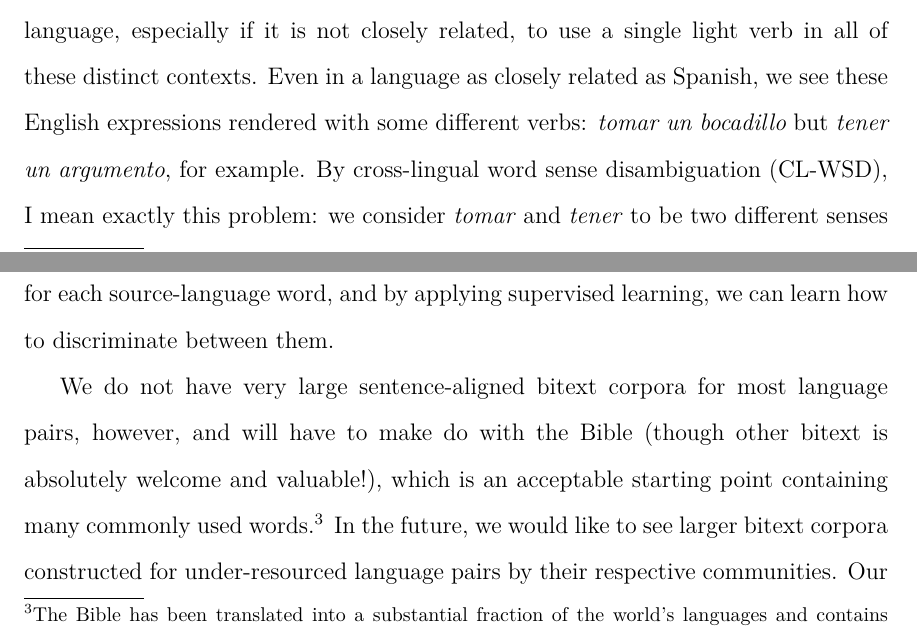
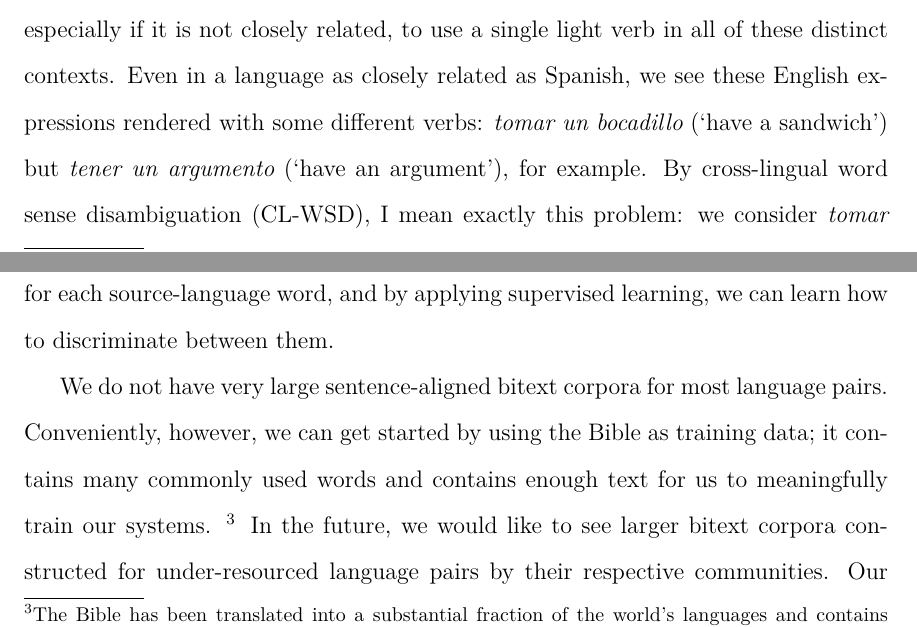
Before and after one commit to alexrudnick/dissertation, a LaTeX thesis (dissertation/dissertation.tex, which reads dissertation/overview.tex): two parts of pages 13 and 15 of 165, joined at a grey line, cut so that both start at the same text. Compiled offline with XeLaTeX.

Commit message:
some wording fixes suggested by Markus

```diff
--- a/dissertation/overview.tex
+++ b/dissertation/overview.tex
@@ -63,7 +63,8 @@ have" is quite different. It would be surprising for our target language,
 especially if it is not closely related, to use a single light verb in
 all of these distinct contexts. Even in a language as closely related as
 Spanish, we see these English expressions rendered with some different
-verbs: \emph{tomar un bocadillo} but \emph{tener un argumento}, for example.
+verbs: \emph{tomar un bocadillo} (`have a sandwich') but \emph{tener un
+argumento} (`have an argument'), for example.
 By cross-lingual word sense disambiguation (CL-WSD), I mean exactly this
 problem: we consider \emph{tomar} and \emph{tener} to be two different
 senses of \emph{have} -- there are certainly more, for a verb like \emph{have}
@@ -135,9 +136,9 @@ translations for each source-language word, and by applying supervised
 learning, we can learn how to discriminate between them.
 
 We do not have very large sentence-aligned bitext corpora for most language
-pairs, however, and will have to make do with the Bible (though other bitext is
-absolutely welcome and valuable!), which is an acceptable
-starting point containing many commonly used words.\footnote{The
+pairs. Conveniently, however, we can get started by using the Bible as training
+data; it contains many commonly used words and contains enough text for us to
+meaningfully train our systems. \footnote{The
 Bible has been translated into a substantial fraction of the world's languages
 and contains more than thirty thousand verses (roughly, sentences) in
 a variety of text genres. For an overview of using the Bible for multilingual
```
Also changed, not shown: dissertation/overview.tex (12 more changed lines).
